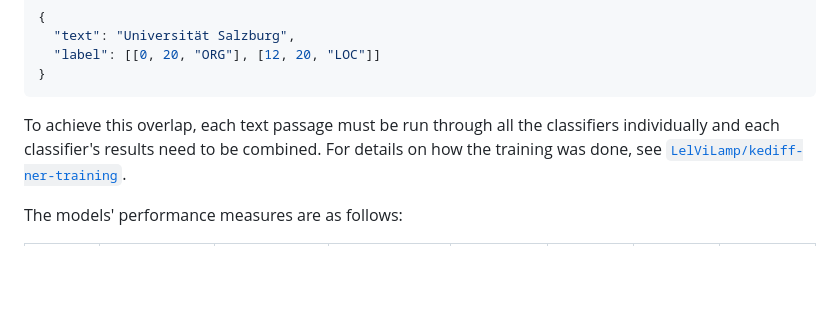
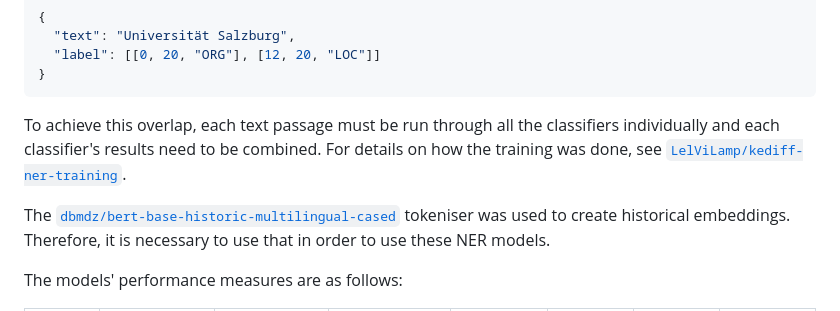
Before and after one commit to LelViLamp/kediff-doccano-postprocessing, a Markdown page: data/README.md, the part around the change. Drawn GitHub-style; blank space fills up the shorter version.

```diff
--- a/data/README.md
+++ b/data/README.md
@@ -43,6 +43,8 @@ Based on the annotations above, six separate NER classifiers were trained, one f
 
 To achieve this overlap, each text passage must be run through all the classifiers individually and each classifier's results need to be combined. For details on how the training was done, see [`LelViLamp/kediff-ner-training`](https://github.com/LelViLamp/kediff-ner-training).
 
+The [`dbmdz/bert-base-historic-multilingual-cased`](https://huggingface.co/dbmdz/bert-base-historic-multilingual-cased) tokeniser was used to create historical embeddings. Therefore, it is necessary to use that in order to use these NER models.
+
 The models' performance measures are as follows:
 
 | Model                                                              | Selected Epoch | Checkpoint | Validation Loss | Precision |  Recall |   $F_1$ | Accuracy |
```
